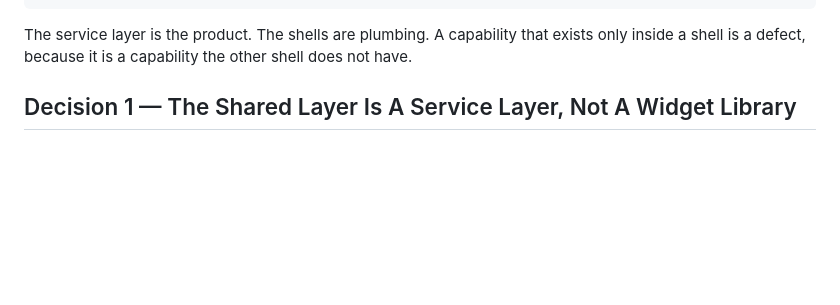
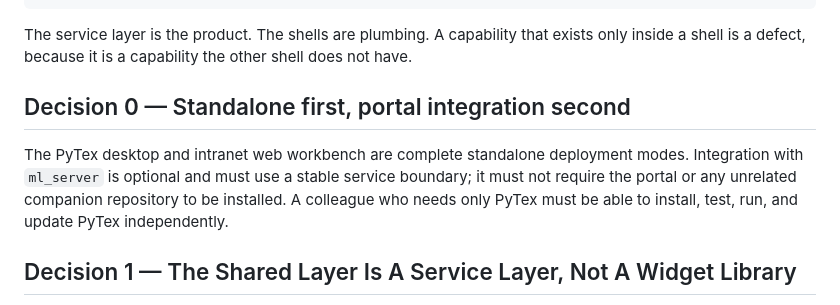
Before and after one commit to kvmani/pytex, a Markdown page: docs/architecture/application_platform.md, the part around the change. Drawn GitHub-style; blank space fills up the shorter version.

```diff
--- a/docs/architecture/application_platform.md
+++ b/docs/architecture/application_platform.md
@@ -33,6 +33,13 @@ desktop shell and the web shell differ only in how a window appears and where fi
 
 The service layer is the product. The shells are plumbing. A capability that exists only inside a
 shell is a defect, because it is a capability the other shell does not have.
+
+## Decision 0 — Standalone first, portal integration second
+
+The PyTex desktop and intranet web workbench are complete standalone deployment modes. Integration
+with `ml_server` is optional and must use a stable service boundary; it must not require the portal
+or any unrelated companion repository to be installed. A colleague who needs only PyTex must be
+able to install, test, run, and update PyTex independently.
 
 ## Decision 1 — The Shared Layer Is A Service Layer, Not A Widget Library
 
```
Also changed, not shown: README.md (+6 -0 lines).
